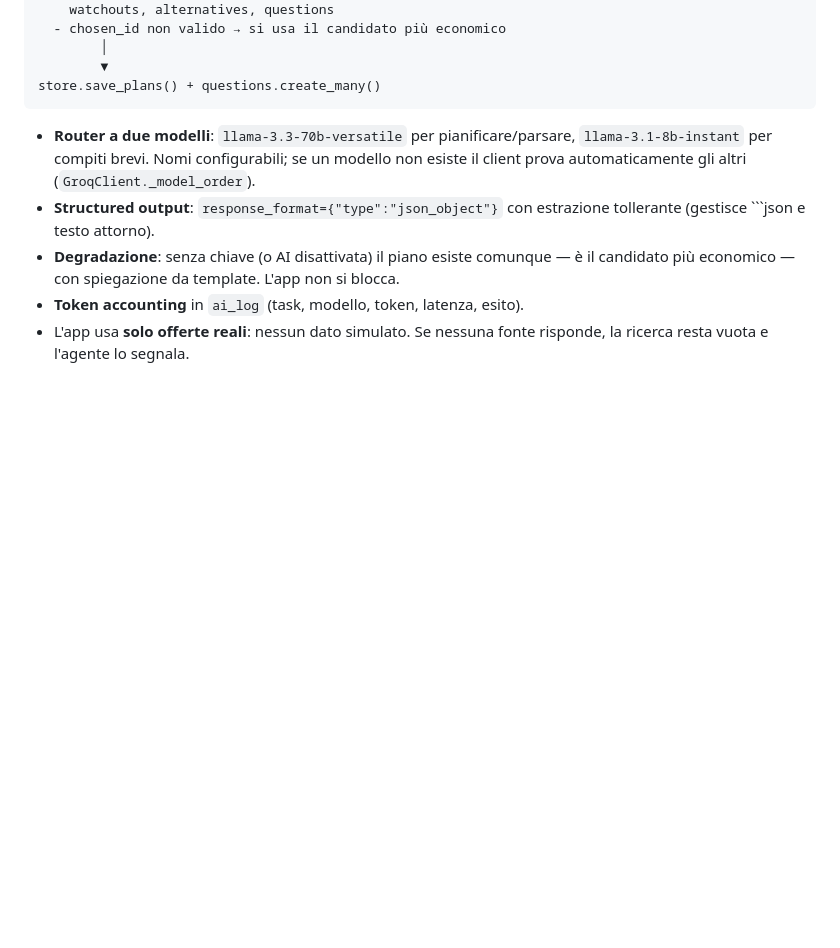
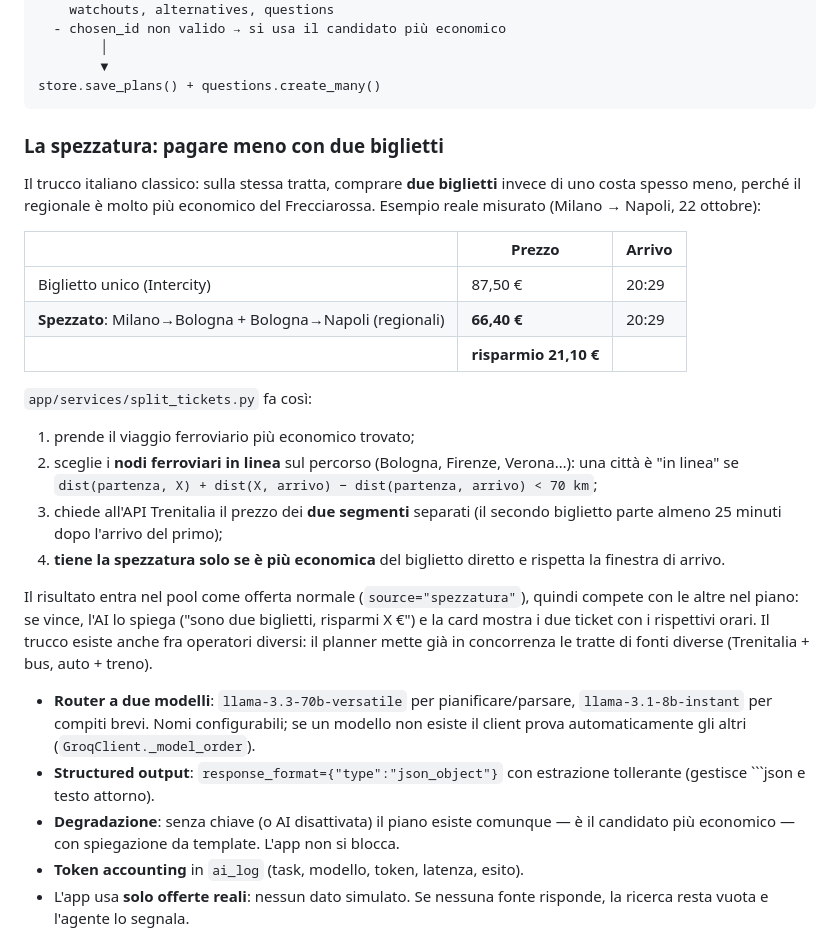
Before and after one commit to ItsZale0/avio, a Markdown page: docs/DESIGN.md, the part around the change. Drawn GitHub-style; blank space fills up the shorter version.

````diff
--- a/docs/DESIGN.md
+++ b/docs/DESIGN.md
@@ -166,6 +166,35 @@ app/ai/intelligence.py   manda a Groq i candidati in JSON compatto
         ▼
 store.save_plans() + questions.create_many()
 ```
+
+### La spezzatura: pagare meno con due biglietti
+
+Il trucco italiano classico: sulla stessa tratta, comprare **due biglietti**
+invece di uno costa spesso meno, perché il regionale è molto più economico
+del Frecciarossa. Esempio reale misurato (Milano → Napoli, 22 ottobre):
+
+| | Prezzo | Arrivo |
+|---|---|---|
+| Biglietto unico (Intercity) | 87,50 € | 20:29 |
+| **Spezzato**: Milano→Bologna + Bologna→Napoli (regionali) | **66,40 €** | 20:29 |
+| | **risparmio 21,10 €** | |
+
+`app/services/split_tickets.py` fa così:
+
+1. prende il viaggio ferroviario più economico trovato;
+2. sceglie i **nodi ferroviari in linea** sul percorso (Bologna, Firenze,
+   Verona…): una città è "in linea" se
+   `dist(partenza, X) + dist(X, arrivo) − dist(partenza, arrivo) < 70 km`;
+3. chiede all'API Trenitalia il prezzo dei **due segmenti** separati
+   (il secondo biglietto parte almeno 25 minuti dopo l'arrivo del primo);
+4. **tiene la spezzatura solo se è più economica** del biglietto diretto e
+   rispetta la finestra di arrivo.
+
+Il risultato entra nel pool come offerta normale (`source="spezzatura"`),
+quindi compete con le altre nel piano: se vince, l'AI lo spiega ("sono due
+biglietti, risparmi X €") e la card mostra i due ticket con i rispettivi
+orari. Il trucco esiste anche fra operatori diversi: il planner mette già in
+concorrenza le tratte di fonti diverse (Trenitalia + bus, auto + treno).
 
 - **Router a due modelli**: `llama-3.3-70b-versatile` per pianificare/parsare,
   `llama-3.1-8b-instant` per compiti brevi. Nomi configurabili; se un modello
````
Also changed, not shown: README.md (+27 -0 lines).
